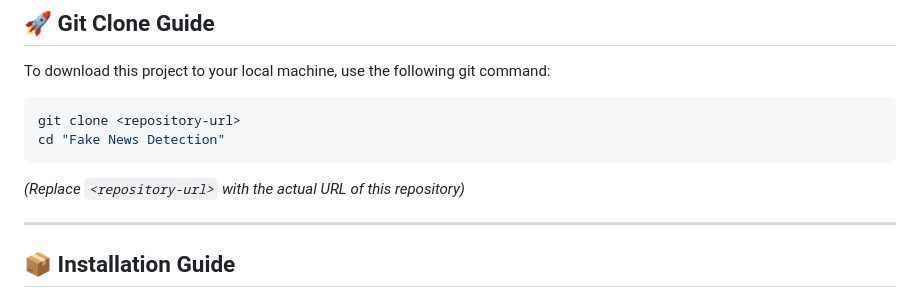
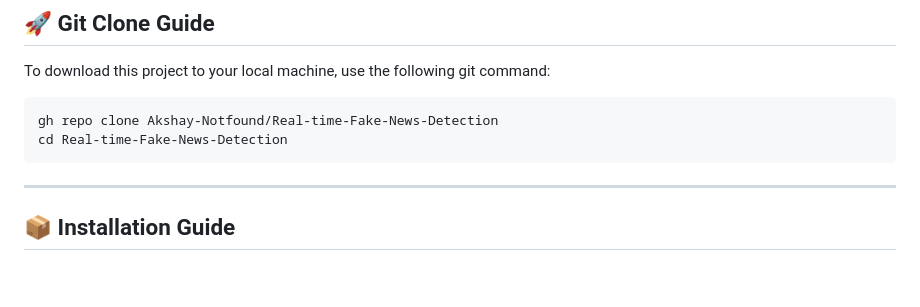
Before and after one commit to Akshay-Notfound/Real-time-Fake-News-Detection, a Markdown page: README.md, the part around the change. Drawn GitHub-style; blank space fills up the shorter version.

Commit message:
Update README with specific gh repo clone command

````diff
--- a/README.md
+++ b/README.md
@@ -22,10 +22,9 @@ This project uses Machine Learning (PassiveAggressiveClassifier) and Django to c
 To download this project to your local machine, use the following git command:
 
 ```bash
-git clone <repository-url>
-cd "Fake News Detection"
+gh repo clone Akshay-Notfound/Real-time-Fake-News-Detection
+cd Real-time-Fake-News-Detection
 ```
-*(Replace `<repository-url>` with the actual URL of this repository)*
 
 ---
 
````
